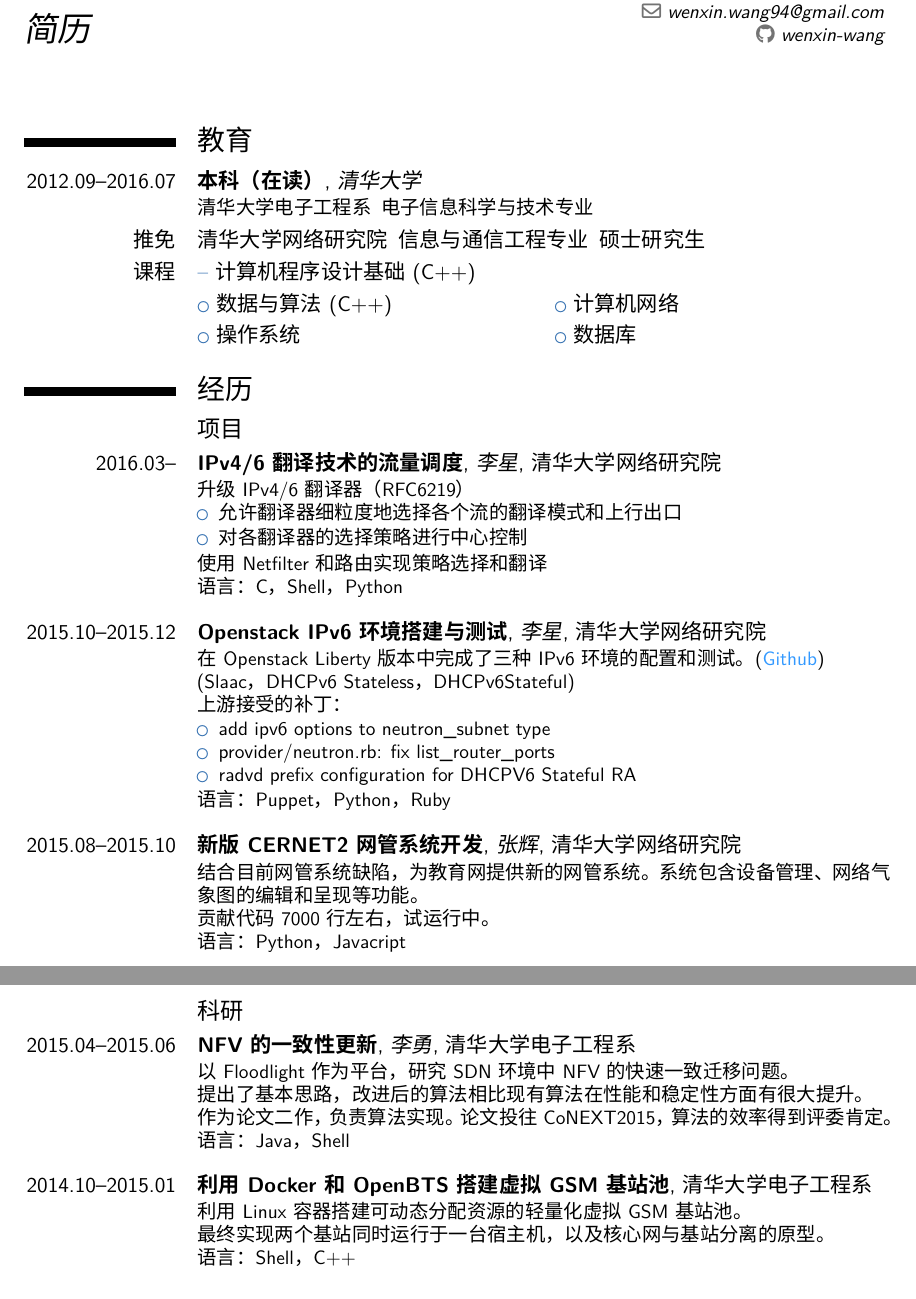
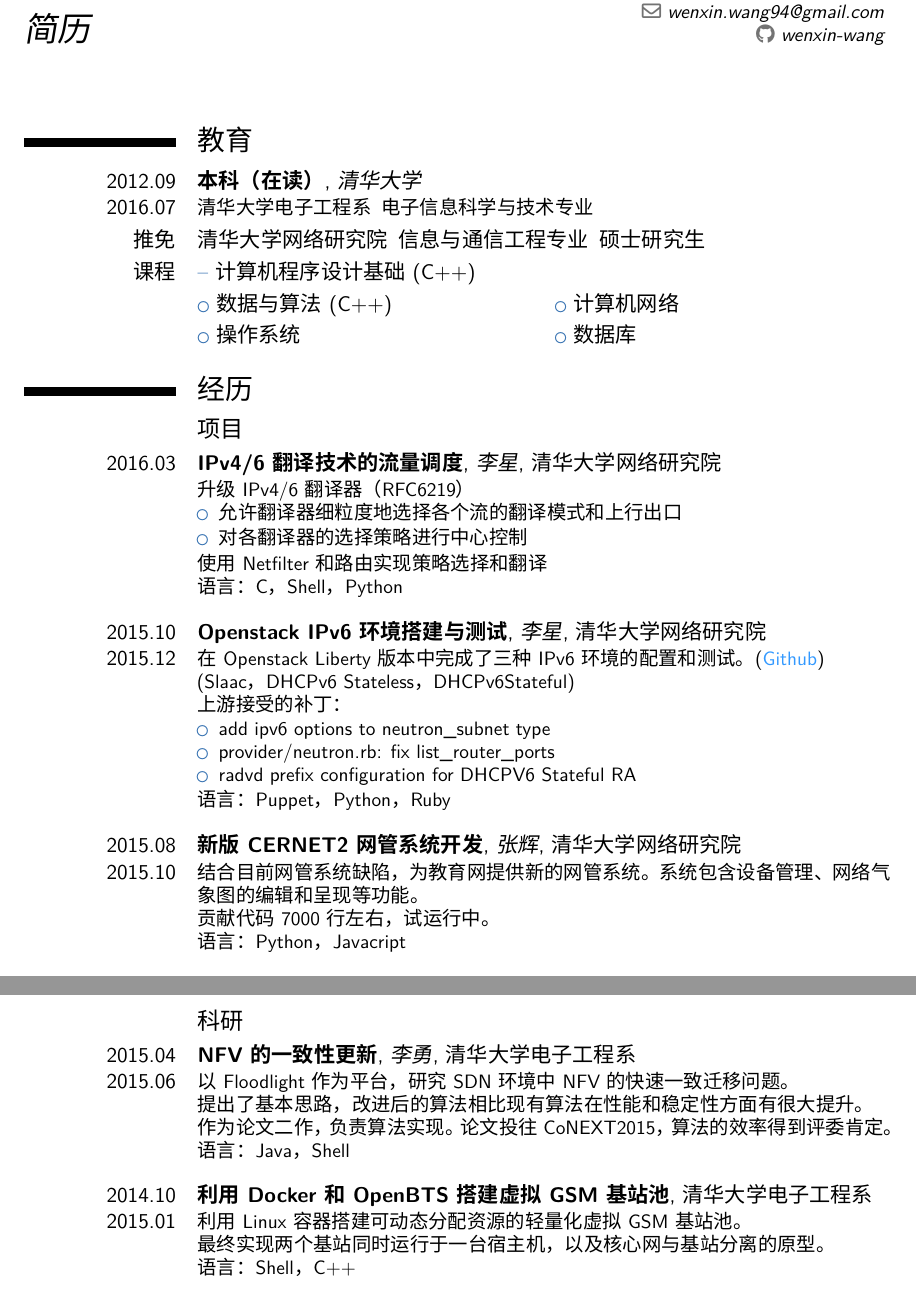
Before and after one commit to wenxin-wang/cv, a LaTeX CV (main.tex): two parts of pages 1 and 2 of 2, joined at a grey line, cut so that both start at the same text. Compiled offline with XeLaTeX; a missing font is replaced by an installed copy or a similar font.

Commit message:
change time format

```diff
--- a/main.tex
+++ b/main.tex
@@ -19,7 +19,7 @@
 \makecvtitle
 
 \section{教育}
-\cventry{2012.09--2016.07}{本科（在读）}{清华大学}{}{}{
+\cventry{2012.09\\2016.07}{本科（在读）}{清华大学}{}{}{
   清华大学电子工程系\, 电子信息科学与技术专业
 }
 \cvitem{推免}{清华大学网络研究院\, 信息与通信工程专业\, 硕士研究生}
@@ -31,7 +31,7 @@
 \section{经历}
 \subsection{项目}
 
-\cventry{2016.03--}{IPv4/6翻译技术的流量调度}{李星}{清华大学网络研究院}{}{
+\cventry{2016.03\\}{IPv4/6翻译技术的流量调度}{李星}{清华大学网络研究院}{}{
   升级IPv4/6翻译器（RFC6219）
   \begin{itemize}
   \item 允许翻译器细粒度地选择各个流的翻译模式和上行出口
@@ -57,7 +57,7 @@
 }
 
 \vspace{0.3cm}
-\cventry{2015.08--2015.10}{新版CERNET2网管系统开发}{张辉}{清华大学网络研究院}{}{
+\cventry{2015.08\\2015.10}{新版CERNET2网管系统开发}{张辉}{清华大学网络研究院}{}{
   结合目前网管系统缺陷，为教育网提供新的网管系统。系统包含设备管
   理、网络气象图的编辑和呈现等功能。\\
   贡献代码7000行左右，试运行中。\\
@@ -66,7 +66,7 @@
 
 \newpage{}
 \subsection{科研}
-\cventry{2015.04--2015.06}{NFV的一致性更新}{李勇}{清华大学电子工程系}{}{
+\cventry{2015.04\\2015.06}{NFV的一致性更新}{李勇}{清华大学电子工程系}{}{
   以Floodlight作为平台，研究SDN环境中NFV的快速一致迁移问题。\\
   提出了基本思路，改进后的算法相比现有算法在性能和稳定性方面有很大提升。\\
   作为论文二作，负责算法实现。论文投往CoNEXT2015，算法的效率得到评委肯定。\\
```
Also changed, not shown: main.tex (4 more changed lines).
